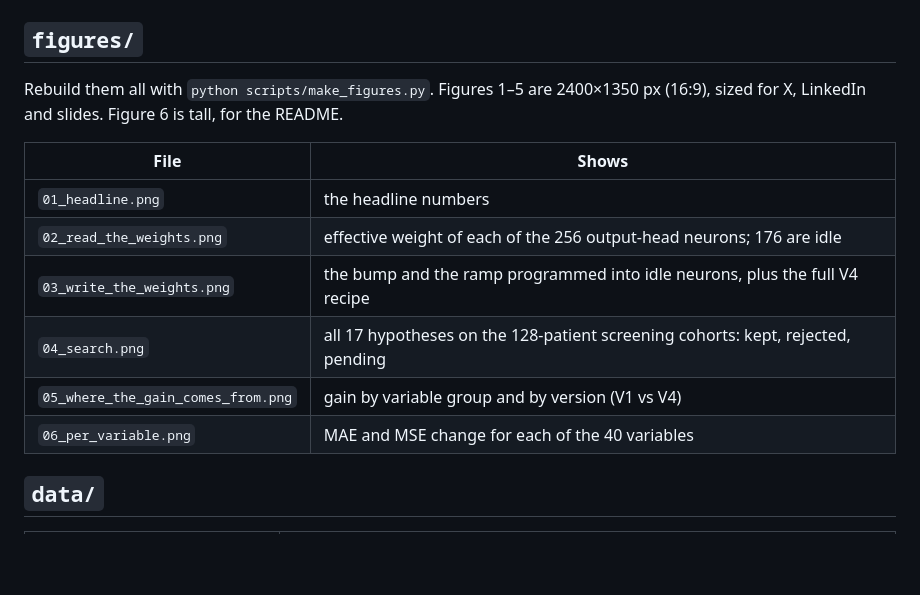
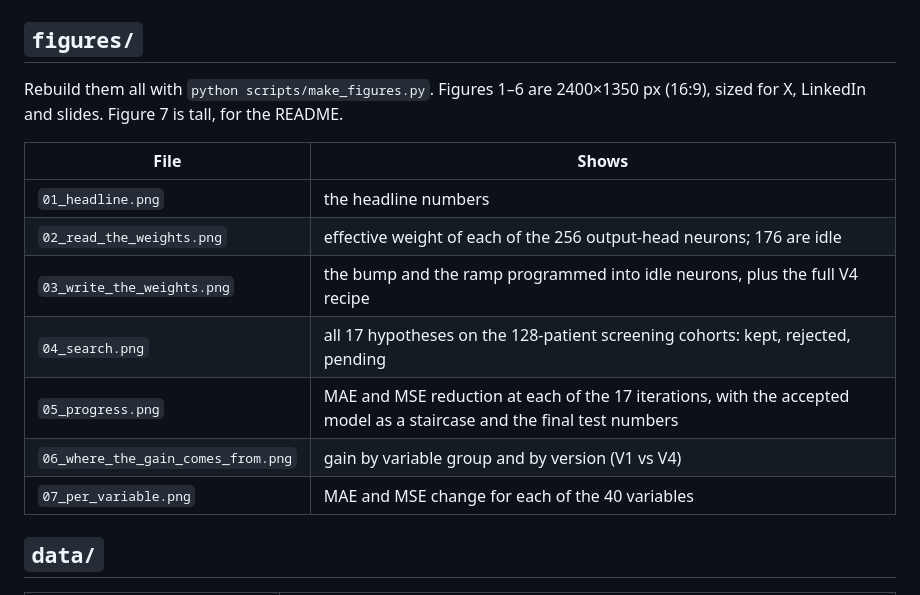
Before and after one commit to javiersgjavi/costi-weight-space-programming, a Markdown page: results/README.md, the part around the change. GitHub-like rendering; blank space fills up the shorter version.

```diff
--- a/results/README.md
+++ b/results/README.md
@@ -2,7 +2,7 @@
 
 ## `figures/`
 
-Rebuild them all with `python scripts/make_figures.py`. Figures 1–5 are 2400×1350 px (16:9), sized for X, LinkedIn and slides. Figure 6 is tall, for the README.
+Rebuild them all with `python scripts/make_figures.py`. Figures 1–6 are 2400×1350 px (16:9), sized for X, LinkedIn and slides. Figure 7 is tall, for the README.
 
 | File | Shows |
 |---|---|
@@ -10,8 +10,9 @@ Rebuild them all with `python scripts/make_figures.py`. Figures 1–5 are 2400×
 | `02_read_the_weights.png` | effective weight of each of the 256 output-head neurons; 176 are idle |
 | `03_write_the_weights.png` | the bump and the ramp programmed into idle neurons, plus the full V4 recipe |
 | `04_search.png` | all 17 hypotheses on the 128-patient screening cohorts: kept, rejected, pending |
-| `05_where_the_gain_comes_from.png` | gain by variable group and by version (V1 vs V4) |
-| `06_per_variable.png` | MAE and MSE change for each of the 40 variables |
+| `05_progress.png` | MAE and MSE reduction at each of the 17 iterations, with the accepted model as a staircase and the final test numbers |
+| `06_where_the_gain_comes_from.png` | gain by variable group and by version (V1 vs V4) |
+| `07_per_variable.png` | MAE and MSE change for each of the 40 variables |
 
 ## `data/`
 
```
Also changed, not shown: README.md (+6 -2 lines), docs/social-thread.md (+2 -1 lines), results/figures/05_progress.png (added), results/figures/05_where_the_gain_comes_from.png (deleted), results/figures/06_per_variable.png (deleted), results/figures/06_where_the_gain_comes_from.png (added), results/figures/07_per_variable.png (added), 1 other file.
